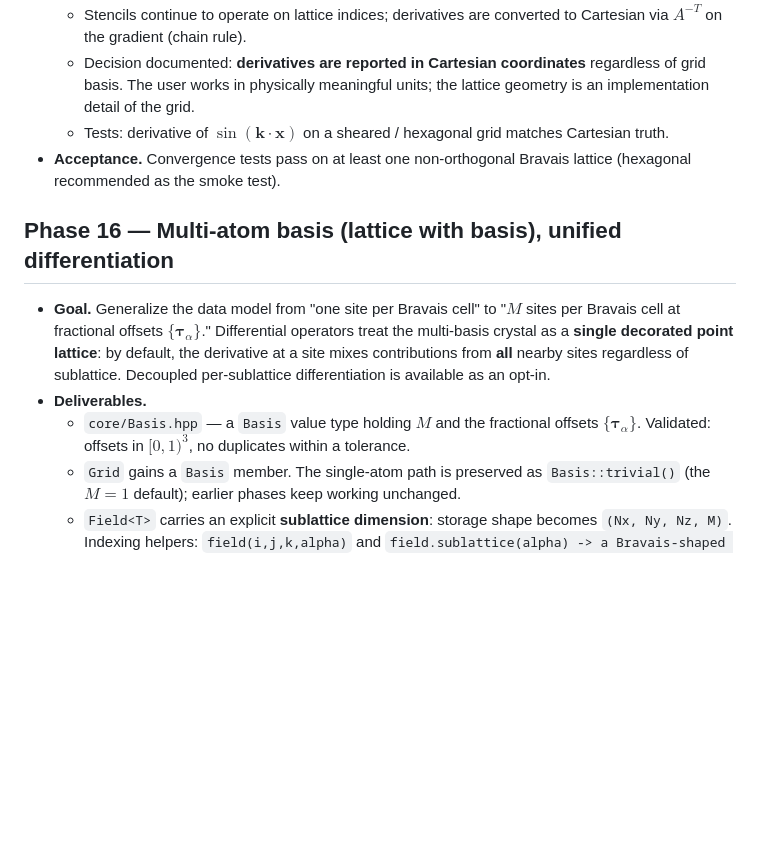
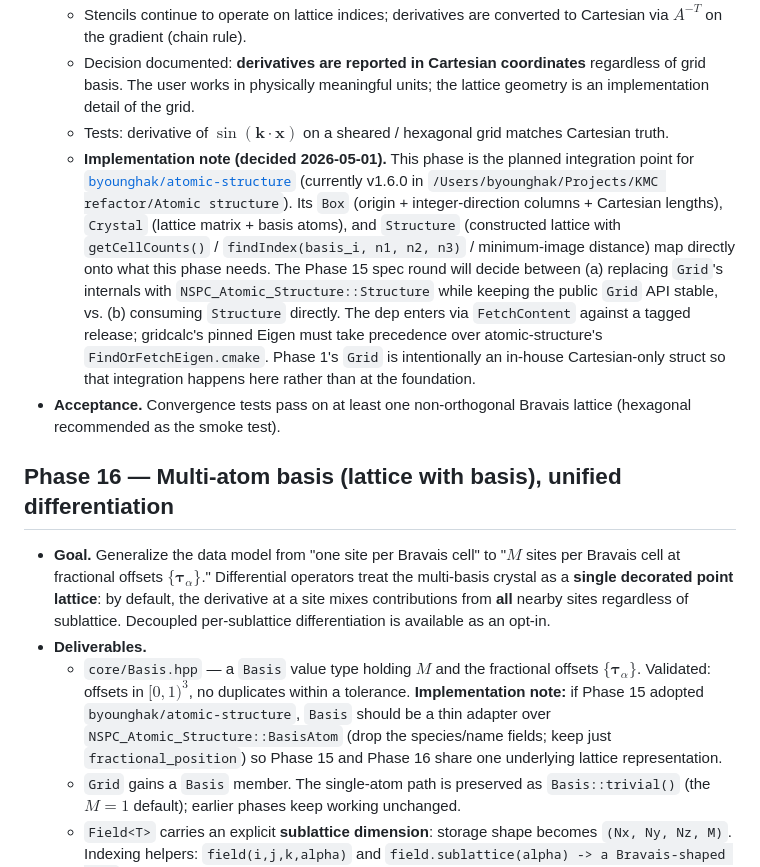
Before and after one commit to byounghak/grid-calculus, a Markdown page: specs/roadmap.md, the part around the change. Rendered like a GitHub page; blank space fills up the shorter version.

Commit message:
docs: defer atomic-structure integration to Phase 15+

```diff
--- a/specs/roadmap.md
+++ b/specs/roadmap.md
@@ -180,13 +180,14 @@ The ordering is deliberate: we drive a thin slice (scalar field, periodic, basic
   - Stencils continue to operate on lattice indices; derivatives are converted to Cartesian via $A^{-T}$ on the gradient (chain rule).
   - Decision documented: **derivatives are reported in Cartesian coordinates** regardless of grid basis. The user works in physically meaningful units; the lattice geometry is an implementation detail of the grid.
   - Tests: derivative of $\sin(\mathbf{k}\cdot\mathbf{x})$ on a sheared / hexagonal grid matches Cartesian truth.
+  - **Implementation note (decided 2026-05-01).** This phase is the planned integration point for [`byounghak/atomic-structure`](https://github.com/byounghak/atomic-structure) (currently v1.6.0 in `/Users/byounghak/Projects/KMC refactor/Atomic structure`). Its `Box` (origin + integer-direction columns + Cartesian lengths), `Crystal` (lattice matrix + basis atoms), and `Structure` (constructed lattice with `getCellCounts()` / `findIndex(basis_i, n1, n2, n3)` / minimum-image distance) map directly onto what this phase needs. The Phase 15 spec round will decide between (a) replacing `Grid`'s internals with `NSPC_Atomic_Structure::Structure` while keeping the public `Grid` API stable, vs. (b) consuming `Structure` directly. The dep enters via `FetchContent` against a tagged release; gridcalc's pinned Eigen must take precedence over atomic-structure's `FindOrFetchEigen.cmake`. Phase 1's `Grid` is intentionally an in-house Cartesian-only struct so that integration happens here rather than at the foundation.
 - **Acceptance.** Convergence tests pass on at least one non-orthogonal Bravais lattice (hexagonal recommended as the smoke test).
 
 ## Phase 16 — Multi-atom basis (lattice with basis), unified differentiation
 
 - **Goal.** Generalize the data model from "one site per Bravais cell" to "$M$ sites per Bravais cell at fractional offsets $\{\boldsymbol{\tau}_\alpha\}$." Differential operators treat the multi-basis crystal as a **single decorated point lattice**: by default, the derivative at a site mixes contributions from **all** nearby sites regardless of sublattice. Decoupled per-sublattice differentiation is available as an opt-in.
 - **Deliverables.**
-  - `core/Basis.hpp` — a `Basis` value type holding $M$ and the fractional offsets $\{\boldsymbol{\tau}_\alpha\}$. Validated: offsets in $[0,1)^3$, no duplicates within a tolerance.
+  - `core/Basis.hpp` — a `Basis` value type holding $M$ and the fractional offsets $\{\boldsymbol{\tau}_\alpha\}$. Validated: offsets in $[0,1)^3$, no duplicates within a tolerance. **Implementation note:** if Phase 15 adopted `byounghak/atomic-structure`, `Basis` should be a thin adapter over `NSPC_Atomic_Structure::BasisAtom` (drop the species/name fields; keep just `fractional_position`) so Phase 15 and Phase 16 share one underlying lattice representation.
   - `Grid` gains a `Basis` member. The single-atom path is preserved as `Basis::trivial()` (the $M=1$ default); earlier phases keep working unchanged.
   - `Field<T>` carries an explicit **sublattice dimension**: storage shape becomes `(Nx, Ny, Nz, M)`. Indexing helpers: `field(i,j,k,alpha)` and `field.sublattice(alpha) -> a Bravais-shaped view`.
   - **Unified geometric stencils.** `core/Stencil.hpp` is extended so a stencil is defined by a set of **Cartesian offset vectors**, not lattice-index offsets. At stencil construction, each offset is resolved to a `(Bravais offset, target α)` pair against the chosen `Grid`+`Basis`. Standard 1D central-difference coefficients no longer apply (the resolved points aren't collinear and aren't equally spaced), so weights are derived by **generalized finite differences**: solve a small linear system that matches the Taylor moments of the requested derivative up to the prescribed accuracy order.
```
Also changed, not shown: specs/STATUS.md (+1 -0 lines).
